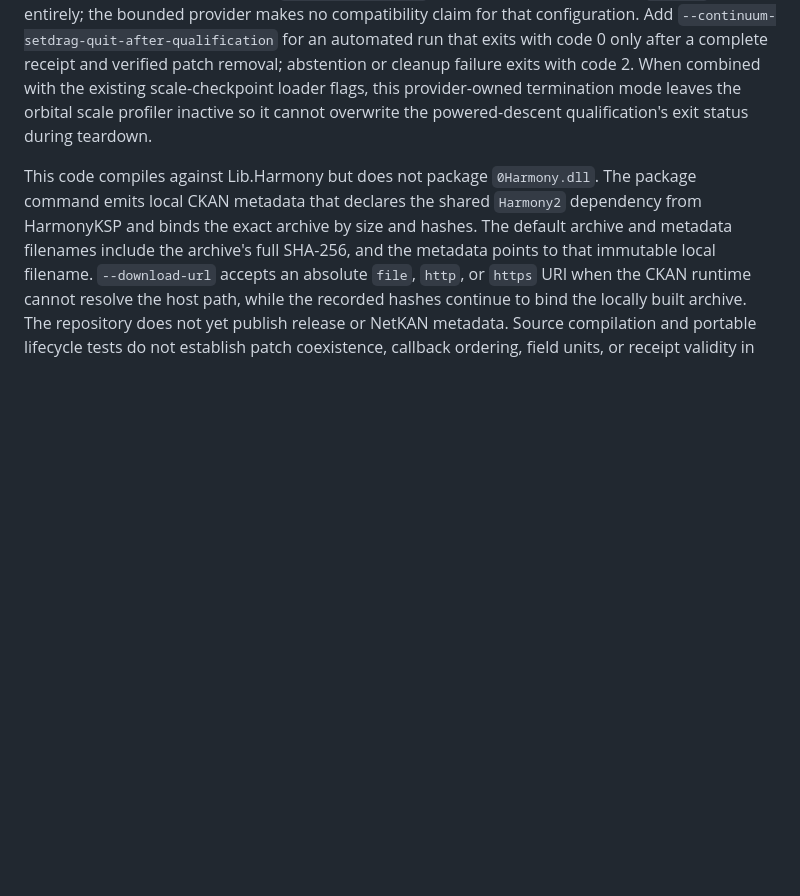
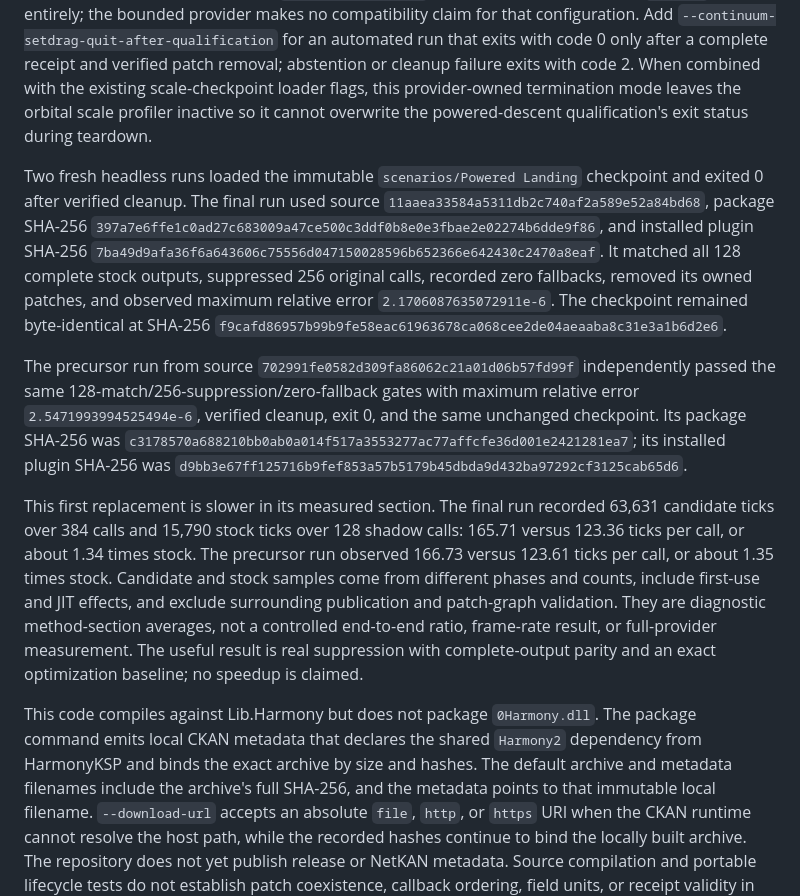
Before and after one commit to e0da/continuum, a Markdown page: docs/aerodynamics.md, the part around the change. Rendered like a GitHub page; blank space fills up the shorter version.

Commit message:
docs: record live SetDrag substitution results

```diff
--- a/docs/aerodynamics.md
+++ b/docs/aerodynamics.md
@@ -156,6 +156,28 @@ receipt and verified patch removal; abstention or cleanup failure exits with cod
 When combined with the existing scale-checkpoint loader flags, this provider-owned termination mode leaves the orbital
 scale profiler inactive so it cannot overwrite the powered-descent qualification's exit status during teardown.
 
+Two fresh headless runs loaded the immutable `scenarios/Powered Landing` checkpoint and exited 0 after verified cleanup.
+The final run used source `11aaea33584a5311db2c740af2a589e52a84bd68`, package SHA-256
+`397a7e6ffe1c0ad27c683009a47ce500c3ddf0b8e0e3fbae2e02274b6dde9f86`, and installed plugin SHA-256
+`7ba49d9afa36f6a643606c75556d047150028596b652366e642430c2470a8eaf`. It matched all 128 complete stock outputs,
+suppressed 256 original calls, recorded zero fallbacks, removed its owned patches, and observed maximum relative error
+`2.1706087635072911e-6`. The checkpoint remained byte-identical at SHA-256
+`f9cafd86957b99b9fe58eac61963678ca068cee2de04aeaaba8c31e3a1b6d2e6`.
+
+The precursor run from source `702991fe0582d309fa86062c21a01d06b57fd99f` independently passed the same
+128-match/256-suppression/zero-fallback gates with maximum relative error `2.5471993994525494e-6`, verified cleanup,
+exit 0, and the same unchanged checkpoint. Its package SHA-256 was
+`c3178570a688210bb0ab0a014f517a3553277ac77affcfe36d001e2421281ea7`; its installed plugin SHA-256 was
+`d9bb3e67ff125716b9fef853a57b5179b45dbda9d432ba97292cf3125cab65d6`.
+
+This first replacement is slower in its measured section. The final run recorded 63,631 candidate ticks over 384
+calls and 15,790 stock ticks over 128 shadow calls: 165.71 versus 123.36 ticks per call, or about 1.34 times stock.
+The precursor run observed 166.73 versus 123.61 ticks per call, or about 1.35 times stock. Candidate and stock samples
+come from different phases and counts, include first-use and JIT effects, and exclude surrounding publication and
+patch-graph validation. They are diagnostic method-section averages, not a controlled end-to-end ratio, frame-rate
+result, or full-provider measurement. The useful result is real suppression with complete-output parity and an exact
+optimization baseline; no speedup is claimed.
+
 This code compiles against Lib.Harmony but does not package `0Harmony.dll`. The package command emits local CKAN
 metadata that declares the shared `Harmony2` dependency from HarmonyKSP and binds the exact archive by size and hashes.
 The default archive and metadata filenames include the archive's full SHA-256, and the metadata points to that immutable
```
